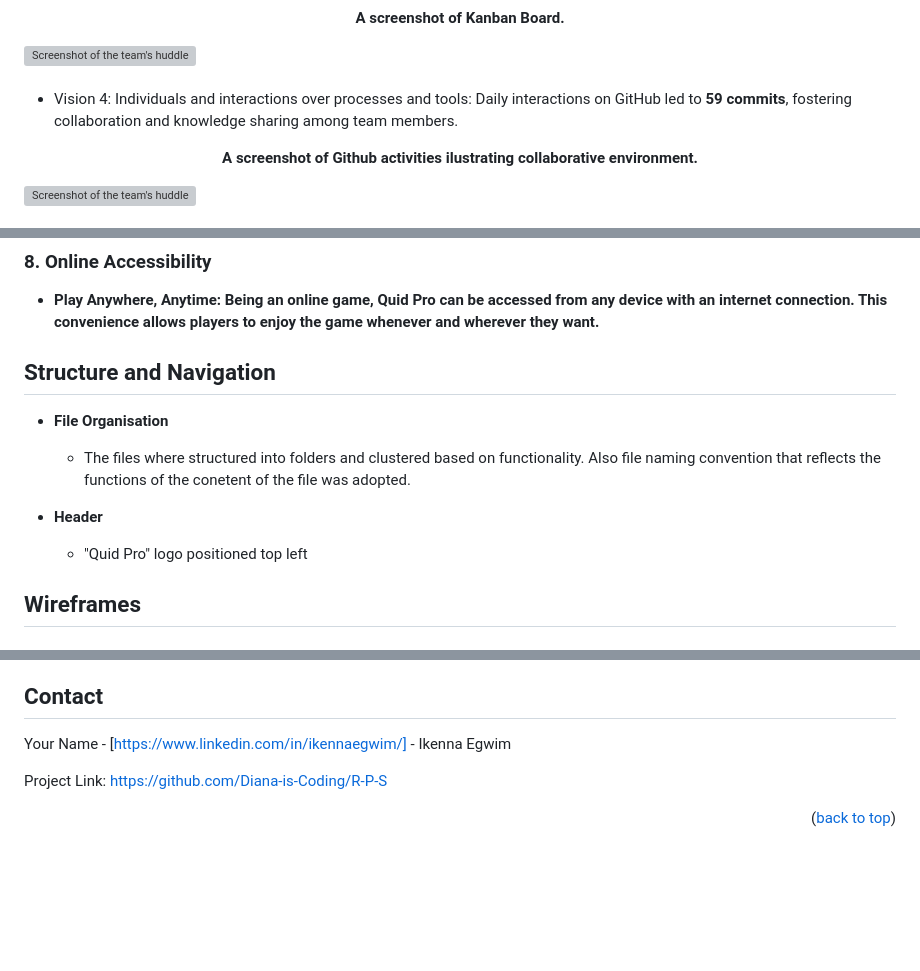
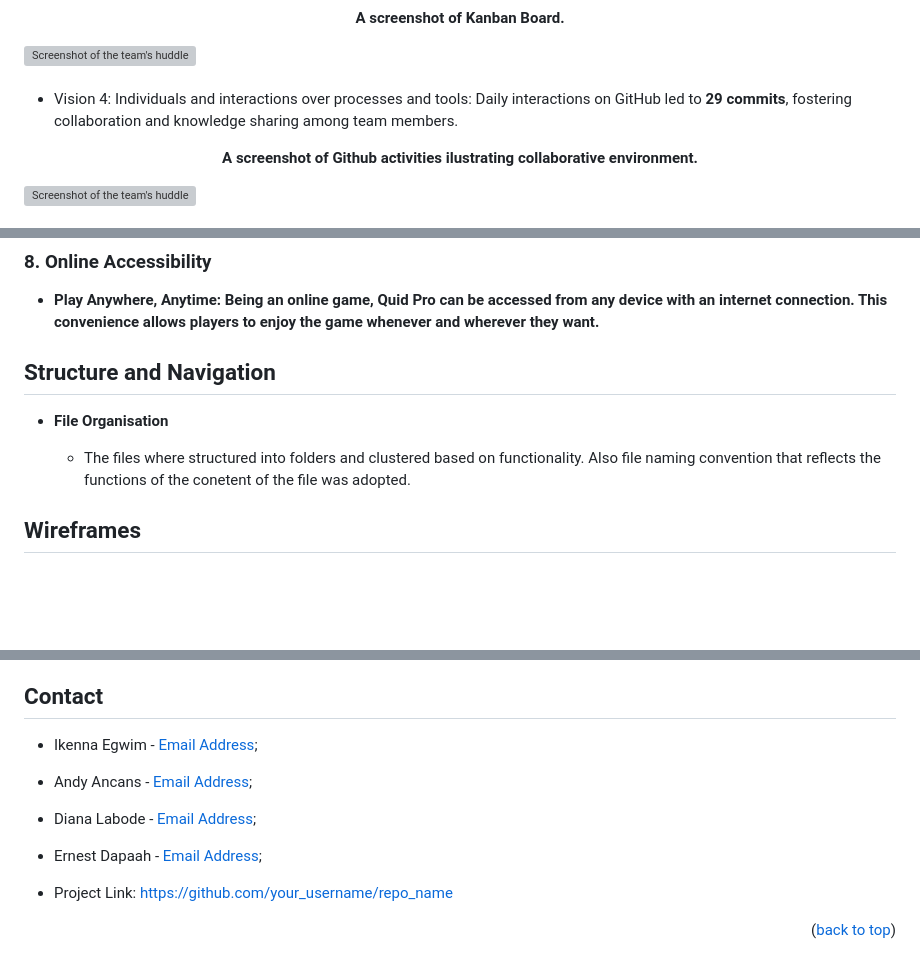
Before and after one commit to Diana-is-Coding/R-P-S, a Markdown page: README.md, 3 parts joined by grey strips. Rendered like a GitHub page; blank space fills up the shorter version; grey boxes are pictures that could not be loaded.

```diff
--- a/README.md
+++ b/README.md
@@ -201,7 +197,7 @@ This project was implemented using the Agile Manifesto methodology. Below are th
 <br>
 <br>
 
-- Vision 4: Individuals and interactions over processes and tools: Daily interactions on GitHub led to **59 commits**, fostering collaboration and knowledge sharing among team members.
+- Vision 4: Individuals and interactions over processes and tools: Daily interactions on GitHub led to **29 commits**, fostering collaboration and knowledge sharing among team members.
 
 <p align="center"><strong>A screenshot of Github activities ilustrating collaborative environment.</strong></p>
 <img src="./assets/images/github.png" alt="Screenshot of the team's huddle" width="600" height="100%">
@@ -279,9 +275,6 @@ Quid Pro is packed with several key features that make it a unique and engaging
 
   - The files where structured into folders and clustered based on functionality. Also file naming convention that reflects the functions of the conetent of the file was adopted.
 
-- **Header**
-
-  - "Quid Pro" logo positioned top left
 
 <h2 id="wireframes">Wireframes</h2>
 
@@ -415,9 +407,15 @@ Use this space to list individuals, groups or resources you find helpful and wou
 
 <h2 id="contact">Contact</h2>
 
-Your Name - [https://www.linkedin.com/in/ikennaegwim/] - Ikenna Egwim
+- Ikenna Egwim - [Email Address](egwimik@gmail.com);
 
-Project Link: [https://github.com/Diana-is-Coding/R-P-S](https://github.com/Diana-is-Coding/R-P-S)
+- Andy Ancans - [Email Address](egwimik@gmail.com);
+
+- Diana Labode - [Email Address](egwimik@gmail.com);
+
+- Ernest Dapaah - [Email Address](egwimik@gmail.com);
+
+- Project Link: [https://github.com/your_username/repo_name](https://github.com/your_username/repo_name)
 
 <p align="right">(<a href="#readme-top">back to top</a>)</p>
 </section>
```
Also changed, not shown: other parts of README.md (+1 -6 lines).
